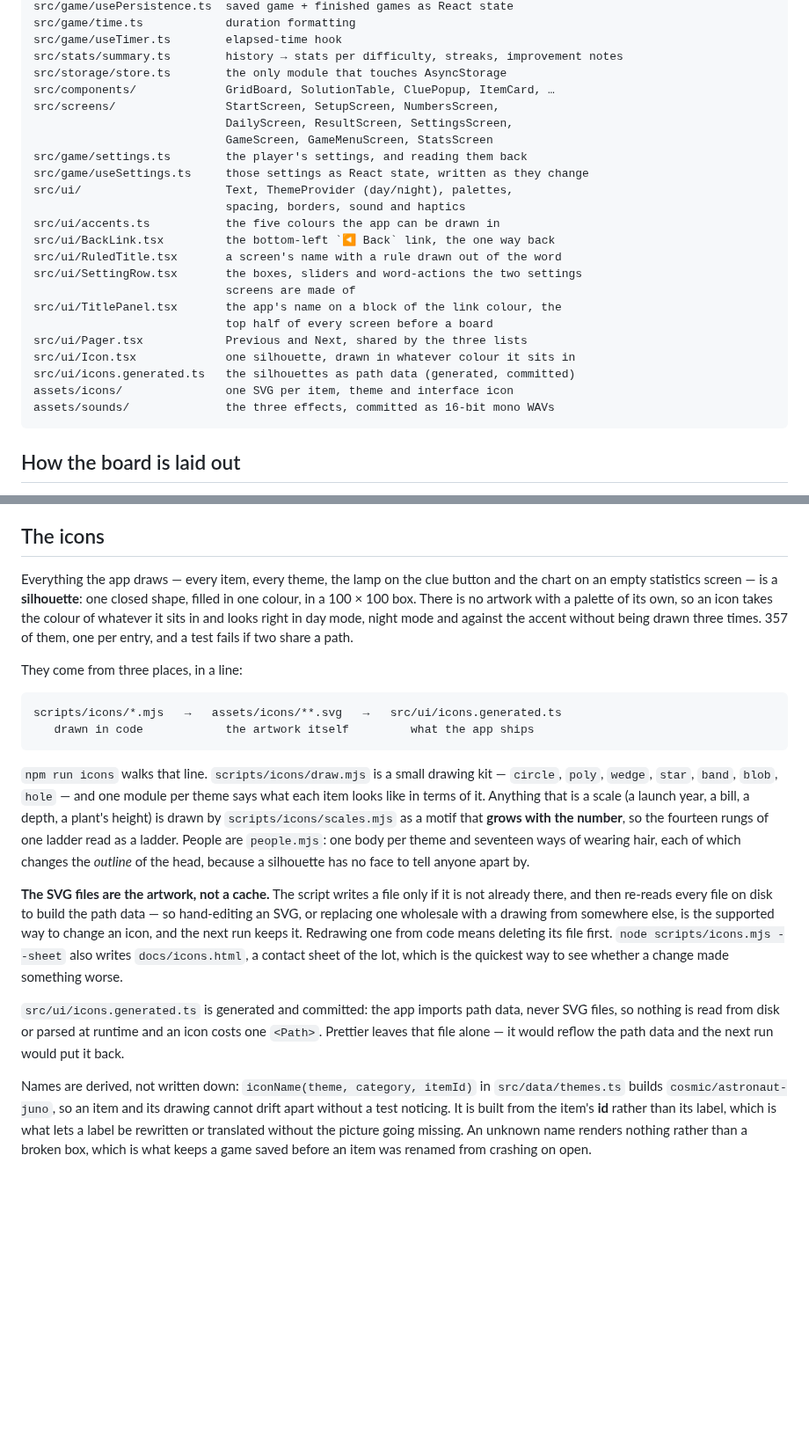
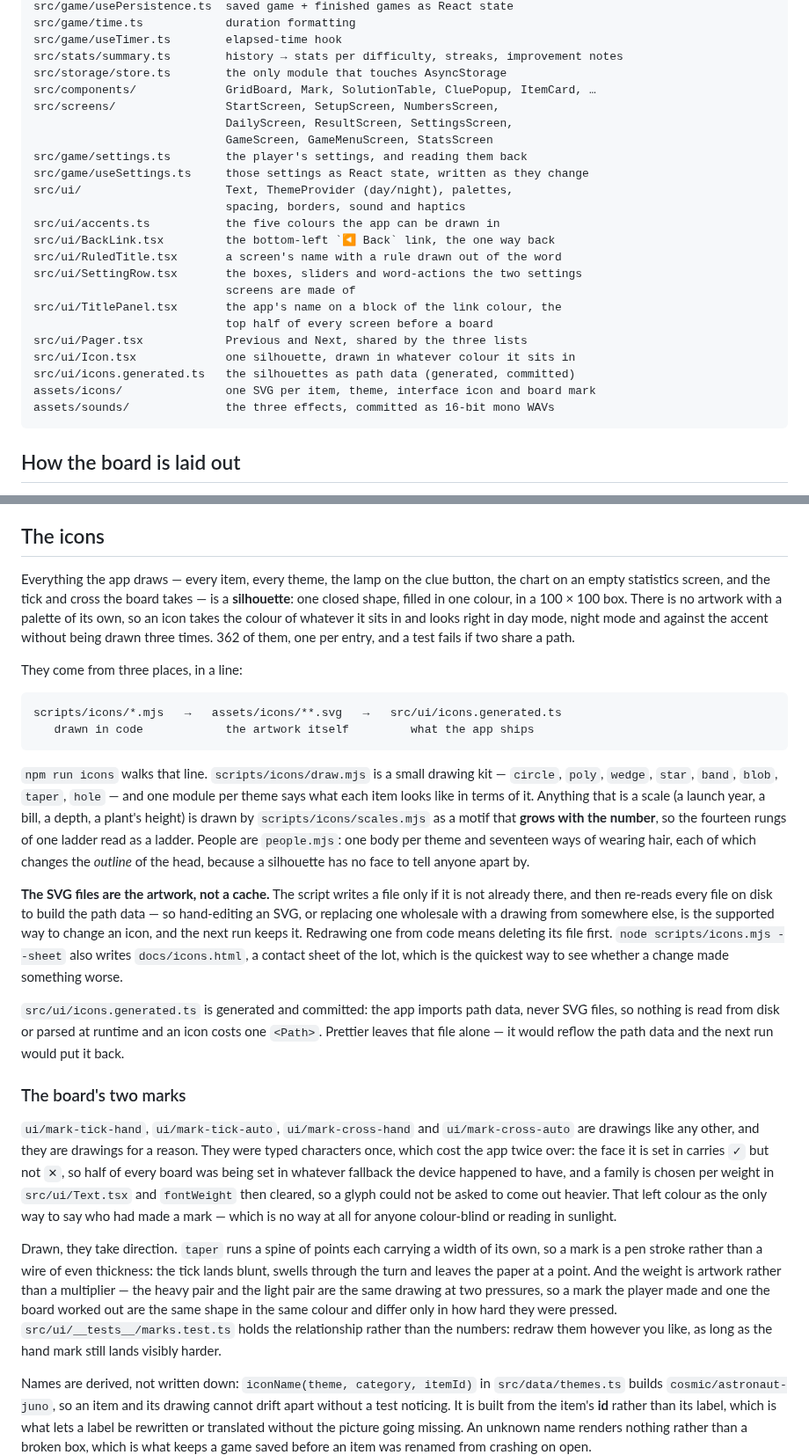
Before and after one commit to mattonfoot/logic-puzzles, a Markdown page: README.md, 2 parts joined by grey strips. Shown at 88% size. GitHub-like rendering; blank space fills up the shorter version.

````diff
--- a/README.md
+++ b/README.md
@@ -406,7 +406,7 @@ src/game/time.ts            duration formatting
 src/game/useTimer.ts        elapsed-time hook
 src/stats/summary.ts        history → stats per difficulty, streaks, improvement notes
 src/storage/store.ts        the only module that touches AsyncStorage
-src/components/             GridBoard, SolutionTable, CluePopup, ItemCard, …
+src/components/             GridBoard, Mark, SolutionTable, CluePopup, ItemCard, …
 src/screens/                StartScreen, SetupScreen, NumbersScreen,
                             DailyScreen, ResultScreen, SettingsScreen,
                             GameScreen, GameMenuScreen, StatsScreen
@@ -424,7 +424,7 @@ src/ui/TitlePanel.tsx       the app's name on a block of the link colour, the
 src/ui/Pager.tsx            Previous and Next, shared by the three lists
 src/ui/Icon.tsx             one silhouette, drawn in whatever colour it sits in
 src/ui/icons.generated.ts   the silhouettes as path data (generated, committed)
-assets/icons/               one SVG per item, theme and interface icon
+assets/icons/               one SVG per item, theme, interface icon and board mark
 assets/sounds/              the three effects, committed as 16-bit mono WAVs
 ```
 
@@ -817,12 +817,13 @@ name into that folder; nothing reads those numbers at runtime.
 
 ## The icons
 
-Everything the app draws — every item, every theme, the lamp on the clue button
-and the chart on an empty statistics screen — is a **silhouette**: one closed
-shape, filled in one colour, in a 100 × 100 box. There is no artwork with a
-palette of its own, so an icon takes the colour of whatever it sits in and looks
-right in day mode, night mode and against the accent without being drawn
-three times. 357 of them, one per entry, and a test fails if two share a path.
+Everything the app draws — every item, every theme, the lamp on the clue button,
+the chart on an empty statistics screen, and the tick and cross the board takes
+— is a **silhouette**: one closed shape, filled in one colour, in a 100 × 100
+box. There is no artwork with a palette of its own, so an icon takes the colour
+of whatever it sits in and looks right in day mode, night mode and against the
+accent without being drawn three times. 362 of them, one per entry, and a test
+fails if two share a path.
 
 They come from three places, in a line:
 
@@ -832,8 +833,8 @@ scripts/icons/*.mjs   →   assets/icons/**.svg   →   src/ui/icons.generated.t
 ```
 
 `npm run icons` walks that line. `scripts/icons/draw.mjs` is a small drawing kit
-— `circle`, `poly`, `wedge`, `star`, `band`, `blob`, `hole` — and one module per
-theme says what each item looks like in terms of it. Anything that is a scale
+— `circle`, `poly`, `wedge`, `star`, `band`, `blob`, `taper`, `hole` — and one
+module per theme says what each item looks like in terms of it. Anything that is a scale
 (a launch year, a bill, a depth, a plant's height) is drawn by
 `scripts/icons/scales.mjs` as a motif that **grows with the number**, so the
 fourteen rungs of one ladder read as a ladder. People are `people.mjs`: one body
@@ -852,6 +853,28 @@ quickest way to see whether a change made something worse.
 data, never SVG files, so nothing is read from disk or parsed at runtime and an
 icon costs one `<Path>`. Prettier leaves that file alone — it would reflow the
 path data and the next run would put it back.
+
+### The board's two marks
+
+`ui/mark-tick-hand`, `ui/mark-tick-auto`, `ui/mark-cross-hand` and
+`ui/mark-cross-auto` are drawings like any other, and they are drawings for a
+reason. They were typed characters once, which cost the app twice over: the
+face it is set in carries `✓` but not `✕`, so half of every board was being set
+in whatever fallback the device happened to have, and a family is chosen per
+weight in `src/ui/Text.tsx` and `fontWeight` then cleared, so a glyph could not
+be asked to come out heavier. That left colour as the only way to say who had
+made a mark — which is no way at all for anyone colour-blind or reading in
+sunlight.
+
+Drawn, they take direction. `taper` runs a spine of points each carrying a
+width of its own, so a mark is a pen stroke rather than a wire of even
+thickness: the tick lands blunt, swells through the turn and leaves the paper
+at a point. And the weight is artwork rather than a multiplier — the heavy pair
+and the light pair are the same drawing at two pressures, so a mark the player
+made and one the board worked out are the same shape in the same colour and
+differ only in how hard they were pressed. `src/ui/__tests__/marks.test.ts`
+holds the relationship rather than the numbers: redraw them however you like,
+as long as the hand mark still lands visibly harder.
 
 Names are derived, not written down: `iconName(theme, category, itemId)` in
 `src/data/themes.ts` builds `cosmic/astronaut-juno`, so an item and its drawing
````
Also changed, not shown: docs/screenshots/11-marked.png, docs/screenshots/14-solved.png, 12 other files.
